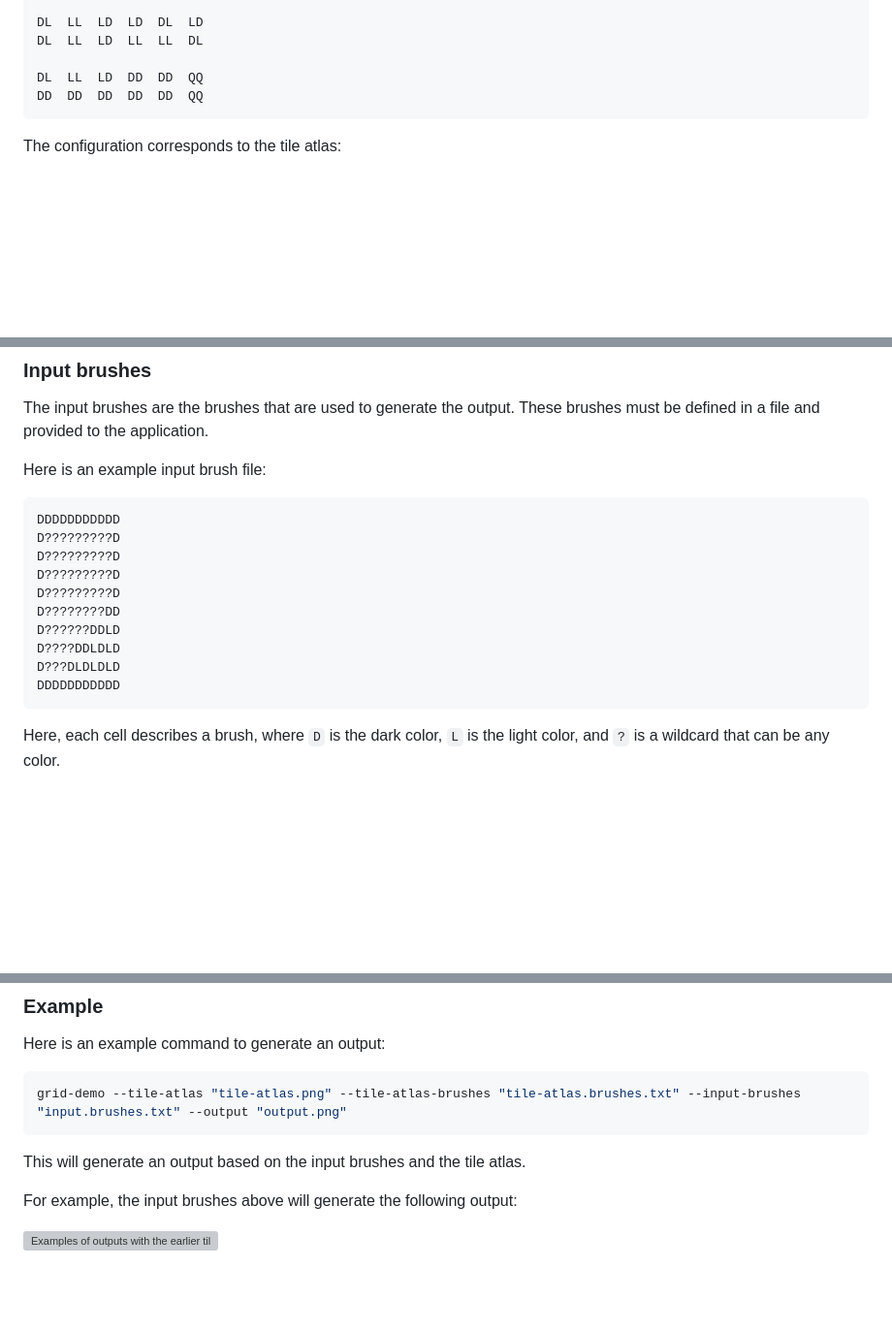
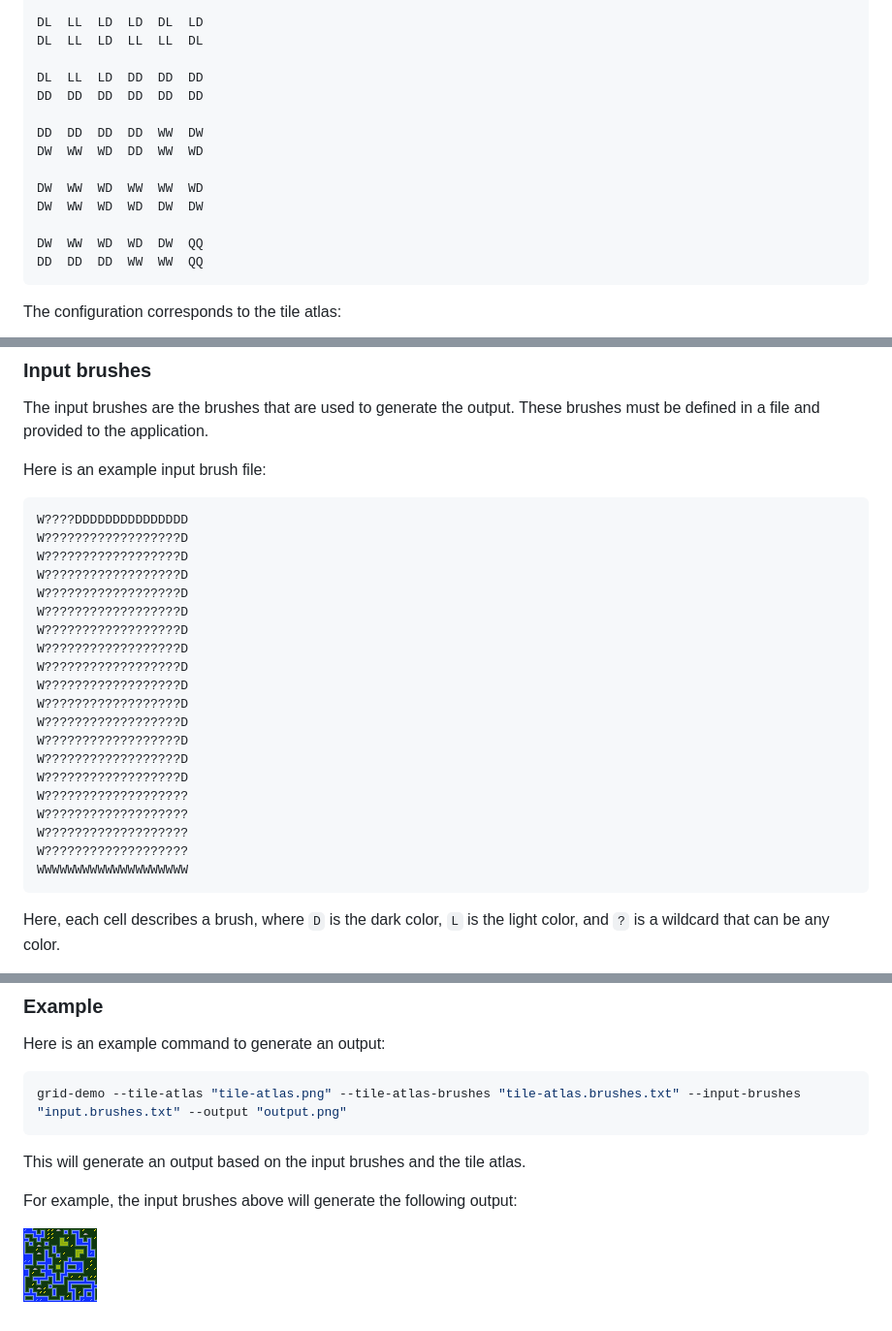
Before and after one commit to OliverVea/Olve.Grids, a Markdown page: src/Demo/README.md, 3 parts joined by grey strips. Shown: that part at 97% size. Drawn GitHub-style; pictures changed too: docs/imgs/example-output.png (added); blank space fills up the shorter version; grey boxes are pictures that could not be loaded.

````diff
--- a/src/Demo/README.md
+++ b/src/Demo/README.md
@@ -44,8 +44,17 @@ DL  LL  LD  LD  DL  LD
 DL  LL  LD  LD  DL  LD
 DL  LL  LD  LL  LL  DL
 
-DL  LL  LD  DD  DD  QQ
-DD  DD  DD  DD  DD  QQ
+DL  LL  LD  DD  DD  DD
+DD  DD  DD  DD  DD  DD
+
+DD  DD  DD  DD  WW  DW
+DW  WW  WD  DD  WW  WD
+
+DW  WW  WD  WW  WW  WD
+DW  WW  WD  WD  DW  DW
+
+DW  WW  WD  WD  DW  QQ
+DD  DD  DD  WW  WW  QQ
 ```
 
 The configuration corresponds to the tile atlas:
@@ -61,16 +70,26 @@ The input brushes are the brushes that are used to generate the output. These br
 Here is an example input brush file:
 
 ```txt
-DDDDDDDDDDD
-D?????????D
-D?????????D
-D?????????D
-D?????????D
-D????????DD
-D??????DDLD
-D????DDLDLD
-D???DLDLDLD
-DDDDDDDDDDD
+W????DDDDDDDDDDDDDDD
+W??????????????????D
+W??????????????????D
+W??????????????????D
+W??????????????????D
+W??????????????????D
+W??????????????????D
+W??????????????????D
+W??????????????????D
+W??????????????????D
+W??????????????????D
+W??????????????????D
+W??????????????????D
+W??????????????????D
+W??????????????????D
+W???????????????????
+W???????????????????
+W???????????????????
+W???????????????????
+WWWWWWWWWWWWWWWWWWWW
 ```
 
 Here, each cell describes a brush, where `D` is the dark color, `L` is the light color, and `?` is a wildcard that can be any color.
@@ -89,4 +108,4 @@ This will generate an output based on the input brushes and the tile atlas.
 
 For example, the input brushes above will generate the following output:
 
-![Examples of outputs with the earlier tileset and brush input](https://raw.githubusercontent.com/OliverVea/Olve.Grids/refs/heads/master/docs/imgs/output-examples.gif)
+![Example output](https://raw.githubusercontent.com/OliverVea/Olve.Grids/refs/heads/master/docs/imgs/example-output.png)
````
Also changed, not shown: other parts of src/Demo/README.md (+1 -1 lines).
